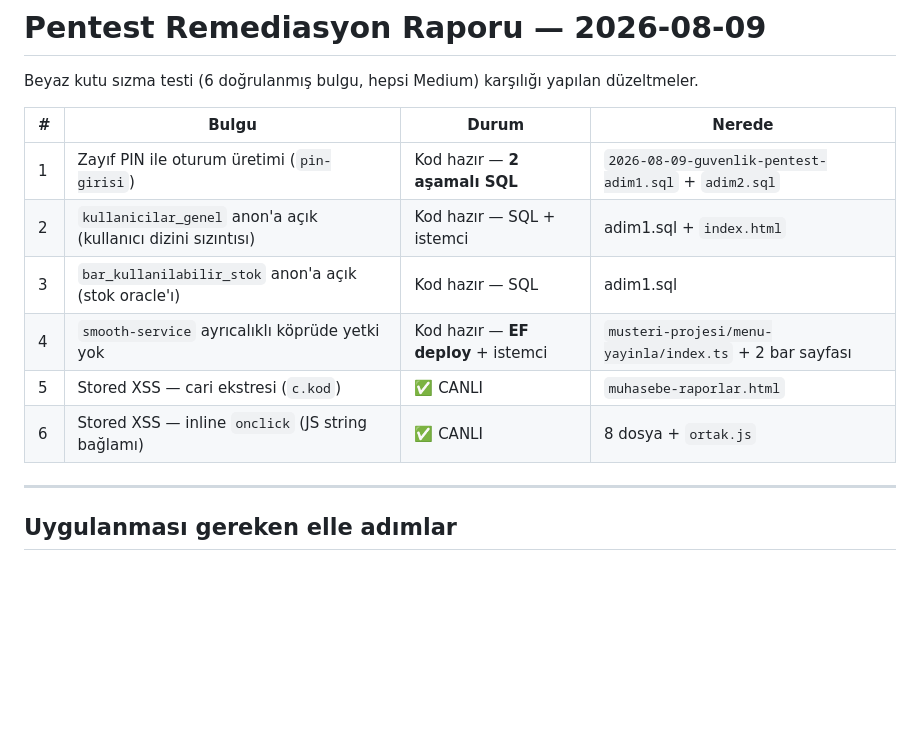
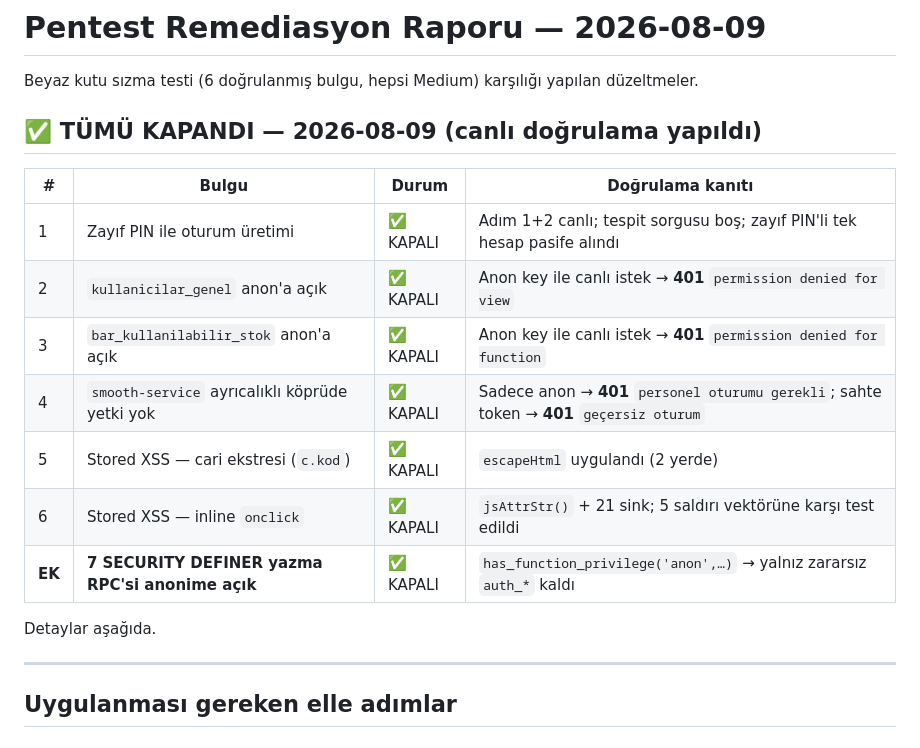
Before and after one commit to mehmetaraz0/gurok-mal-kabul, a Markdown page: docs/kurulum/2026-08-09-pentest-remediasyon-raporu.md, the part around the change. Rendered like a GitHub page; blank space fills up the shorter version.

Commit message:
docs(guvenlik): 6 pentest bulgusu + ek RPC acigi KAPANDI - canli anon testleriyle dogrulandi

```diff
--- a/docs/kurulum/2026-08-09-pentest-remediasyon-raporu.md
+++ b/docs/kurulum/2026-08-09-pentest-remediasyon-raporu.md
@@ -2,14 +2,19 @@
 
 Beyaz kutu sızma testi (6 doğrulanmış bulgu, hepsi Medium) karşılığı yapılan düzeltmeler.
 
-| # | Bulgu | Durum | Nerede |
-|---|-------|-------|--------|
-| 1 | Zayıf PIN ile oturum üretimi (`pin-girisi`) | Kod hazır — **2 aşamalı SQL** | `2026-08-09-guvenlik-pentest-adim1.sql` + `adim2.sql` |
-| 2 | `kullanicilar_genel` anon'a açık (kullanıcı dizini sızıntısı) | Kod hazır — SQL + istemci | adim1.sql + `index.html` |
-| 3 | `bar_kullanilabilir_stok` anon'a açık (stok oracle'ı) | Kod hazır — SQL | adim1.sql |
-| 4 | `smooth-service` ayrıcalıklı köprüde yetki yok | Kod hazır — **EF deploy** + istemci | `musteri-projesi/menu-yayinla/index.ts` + 2 bar sayfası |
-| 5 | Stored XSS — cari ekstresi (`c.kod`) | ✅ CANLI | `muhasebe-raporlar.html` |
-| 6 | Stored XSS — inline `onclick` (JS string bağlamı) | ✅ CANLI | 8 dosya + `ortak.js` |
+## ✅ TÜMÜ KAPANDI — 2026-08-09 (canlı doğrulama yapıldı)
+
+| # | Bulgu | Durum | Doğrulama kanıtı |
+|---|-------|-------|------------------|
+| 1 | Zayıf PIN ile oturum üretimi | ✅ KAPALI | Adım 1+2 canlı; tespit sorgusu boş; zayıf PIN'li tek hesap pasife alındı |
+| 2 | `kullanicilar_genel` anon'a açık | ✅ KAPALI | Anon key ile canlı istek → **401** `permission denied for view` |
+| 3 | `bar_kullanilabilir_stok` anon'a açık | ✅ KAPALI | Anon key ile canlı istek → **401** `permission denied for function` |
+| 4 | `smooth-service` ayrıcalıklı köprüde yetki yok | ✅ KAPALI | Sadece anon → **401** `personel oturumu gerekli`; sahte token → **401** `geçersiz oturum` |
+| 5 | Stored XSS — cari ekstresi (`c.kod`) | ✅ KAPALI | `escapeHtml` uygulandı (2 yerde) |
+| 6 | Stored XSS — inline `onclick` | ✅ KAPALI | `jsAttrStr()` + 21 sink; 5 saldırı vektörüne karşı test edildi |
+| **EK** | **7 SECURITY DEFINER yazma RPC'si anonime açık** | ✅ KAPALI | `has_function_privilege('anon',…)` → yalnız zararsız `auth_*` kaldı |
+
+Detaylar aşağıda.
 
 ---
 
```
